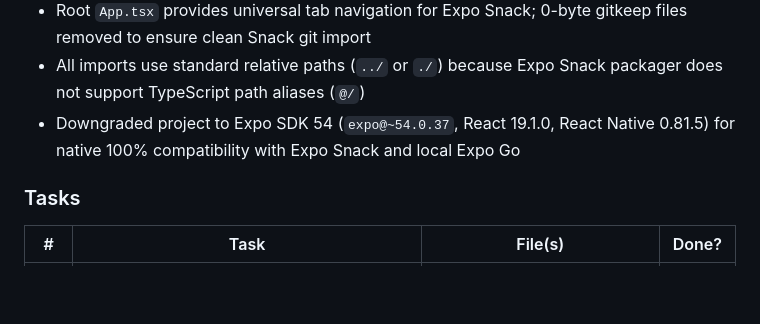
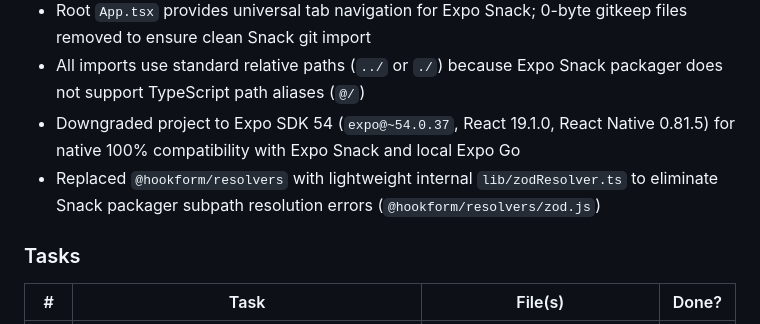
Before and after one commit to Kaiser0107/Health-Check-App, a Markdown page: context/roadmap.md, the part around the change. Rendered like a GitHub page; blank space fills up the shorter version.

Commit message:
Document zodResolver replacement for Snack in roadmap.md

```diff
--- a/context/roadmap.md
+++ b/context/roadmap.md
@@ -60,6 +60,7 @@ Milestone 1 → Milestone 2 → Milestone 3 → ... → Milestone 8
 - Root `App.tsx` provides universal tab navigation for Expo Snack; 0-byte gitkeep files removed to ensure clean Snack git import
 - All imports use standard relative paths (`../` or `./`) because Expo Snack packager does not support TypeScript path aliases (`@/`)
 - Downgraded project to Expo SDK 54 (`expo@~54.0.37`, React 19.1.0, React Native 0.81.5) for native 100% compatibility with Expo Snack and local Expo Go
+- Replaced `@hookform/resolvers` with lightweight internal `lib/zodResolver.ts` to eliminate Snack packager subpath resolution errors (`@hookform/resolvers/zod.js`)
 
 ### Tasks
 
```
